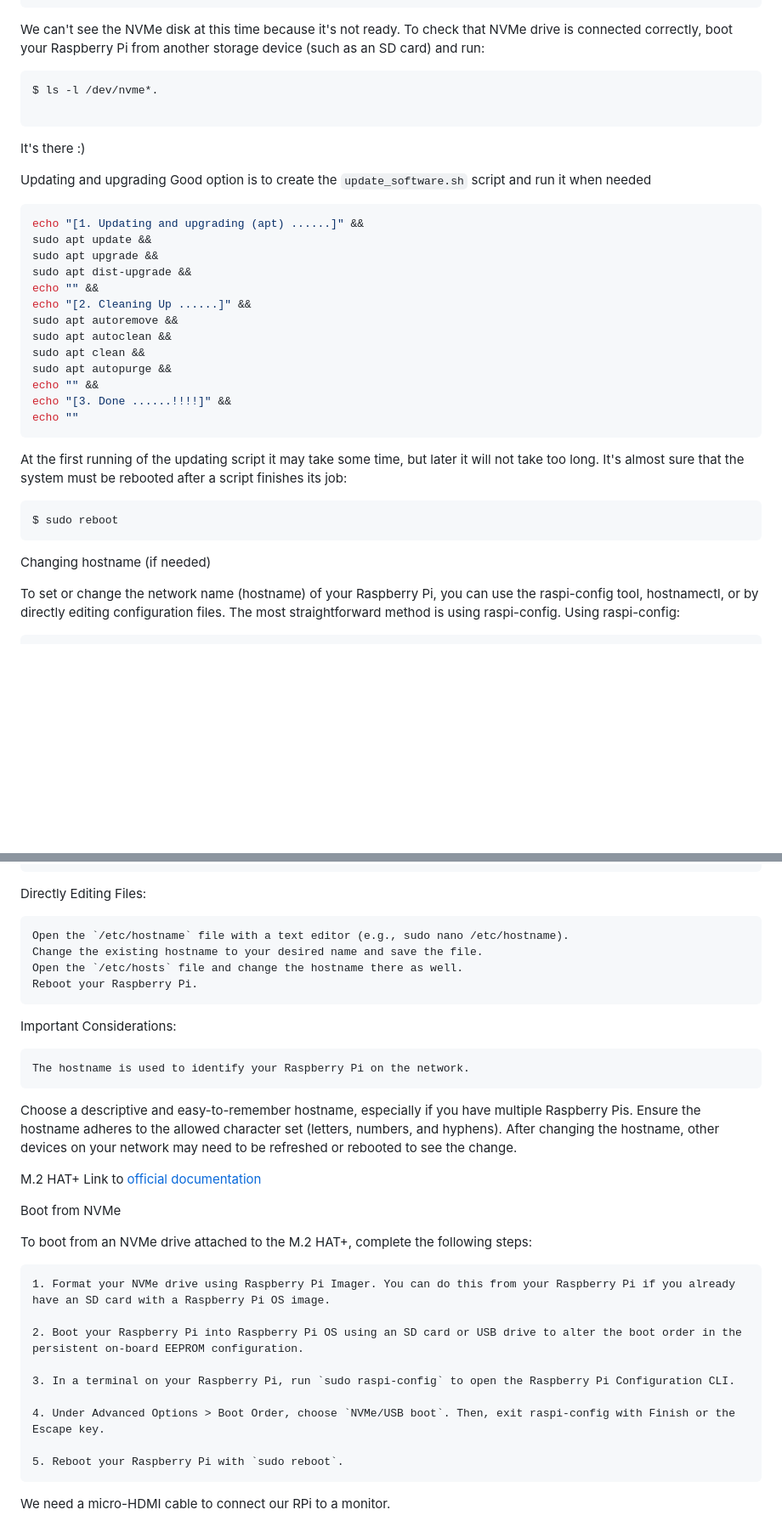
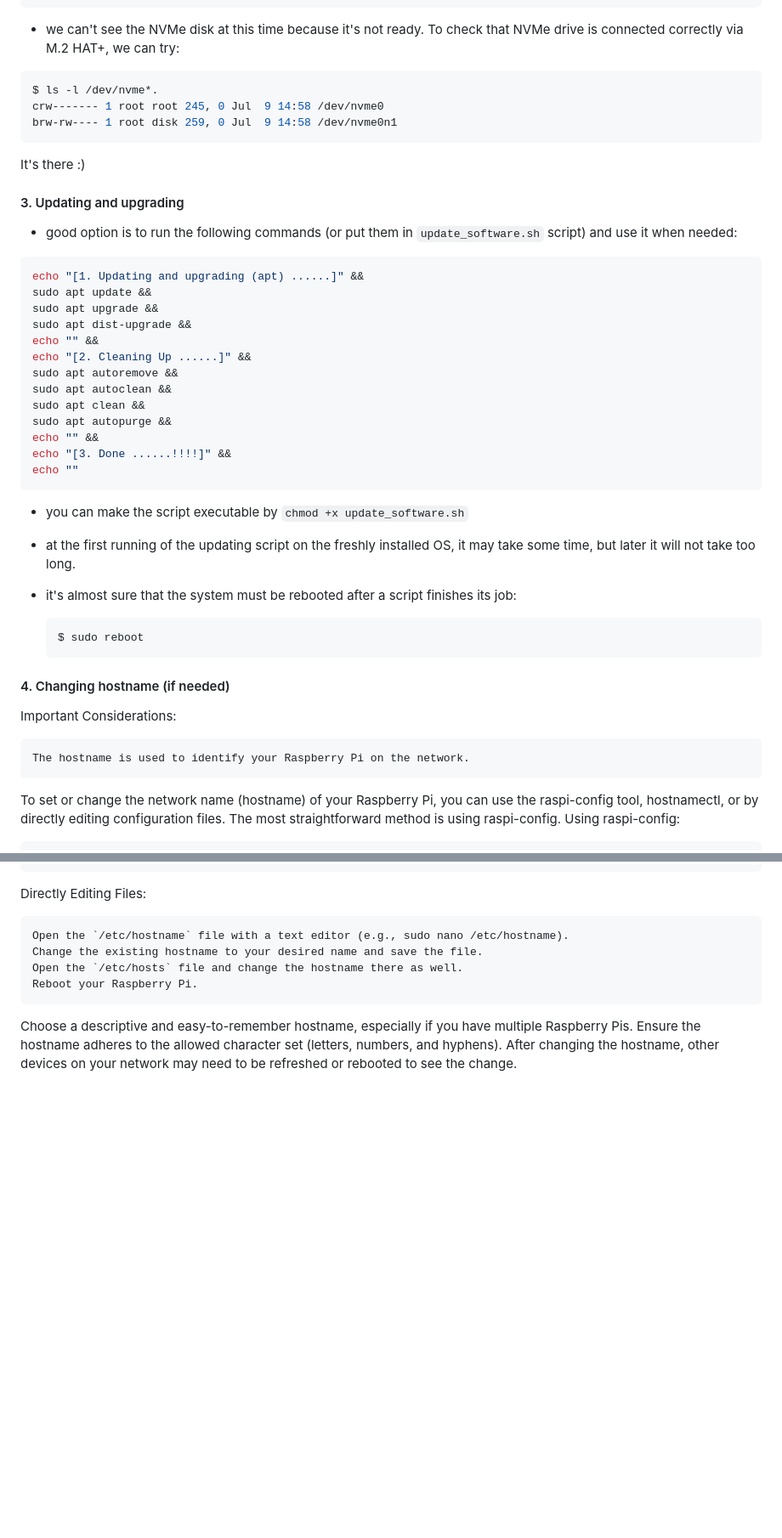
Before and after one commit to zacniewski/RPi-cluster-2025, a Markdown page: docs/03_installing_software_on_RPi-SD-card.md, 2 parts joined by grey strips. Shown: that part at 85% size. GitHub-like rendering; blank space fills up the shorter version.

Commit message:
Add documentation

````diff
--- a/docs/03_installing_software_on_RPi.md
+++ b/docs/03_installing_software_on_RPi-SD-card.md
@@ -189,16 +127,17 @@ tmpfs          tmpfs     5.0M   48K  5.0M   1% /run/lock
 tmpfs          tmpfs     806M  208K  805M   1% /run/user/1000
 ```
 
-We can't see the NVMe disk at this time because it's not ready.
-To check that NVMe drive is connected correctly, boot your Raspberry Pi from another storage device (such as an SD card) and run:
+- we can't see the NVMe disk at this time because it's not ready.
+To check that NVMe drive is connected correctly via M.2 HAT+, we can try:
 ```bash
 $ ls -l /dev/nvme*.
-
+crw------- 1 root root 245, 0 Jul  9 14:58 /dev/nvme0
+brw-rw---- 1 root disk 259, 0 Jul  9 14:58 /dev/nvme0n1
 ```
 It's there :)
 
-Updating and upgrading
-Good option is to create the `update_software.sh` script and run it when needed
+#### 3. Updating and upgrading
+- good option is to run the following commands (or put them in `update_software.sh` script) and use it when needed:
 ```bash
 echo "[1. Updating and upgrading (apt) ......]" &&
 sudo apt update &&
@@ -214,14 +153,19 @@ echo "" &&
 echo "[3. Done ......!!!!]" &&
 echo ""
 ```
+- you can make the script executable by `chmod +x update_software.sh`
 
-At the first running of the updating script it may take some time, but later it will not take too long.
-It's almost sure that the system must be rebooted after a script finishes its job:
-```bash
-$ sudo reboot
-```
+- at the first running of the updating script on the freshly installed OS, it may take some time, but later it will not take too long.
+- it's almost sure that the system must be rebooted after a script finishes its job:
+    ```bash
+    $ sudo reboot
+    ```
 
-Changing hostname (if needed)
+#### 4. Changing hostname (if needed)
+
+Important Considerations:
+
+    The hostname is used to identify your Raspberry Pi on the network.
 
 To set or change the network name (hostname) of your Raspberry Pi, you can use the raspi-config tool, hostnamectl, or by directly editing configuration files. The most straightforward method is using raspi-config.
 Using raspi-config:
@@ -245,29 +189,7 @@ Directly Editing Files:
     Open the `/etc/hosts` file and change the hostname there as well.
     Reboot your Raspberry Pi.
 
-Important Considerations:
-
-    The hostname is used to identify your Raspberry Pi on the network.
 
 Choose a descriptive and easy-to-remember hostname, especially if you have multiple Raspberry Pis.
 Ensure the hostname adheres to the allowed character set (letters, numbers, and hyphens).
 After changing the hostname, other devices on your network may need to be refreshed or rebooted to see the change.
-
-M.2 HAT+
-Link to [official documentation](https://www.raspberrypi.com/documentation/accessories/m2-hat-plus.html)
-
-Boot from NVMe
-
-To boot from an NVMe drive attached to the M.2 HAT+, complete the following steps:
-
-    1. Format your NVMe drive using Raspberry Pi Imager. You can do this from your Raspberry Pi if you already have an SD card with a Raspberry Pi OS image.
-
-    2. Boot your Raspberry Pi into Raspberry Pi OS using an SD card or USB drive to alter the boot order in the persistent on-board EEPROM configuration.
-
-    3. In a terminal on your Raspberry Pi, run `sudo raspi-config` to open the Raspberry Pi Configuration CLI.
-
-    4. Under Advanced Options > Boot Order, choose `NVMe/USB boot`. Then, exit raspi-config with Finish or the Escape key.
-
-    5. Reboot your Raspberry Pi with `sudo reboot`.
-
-We need a micro-HDMI cable to connect our RPi to a monitor.
````
Also changed, not shown: other parts of docs/03_installing_software_on_RPi-SD-card.md (+26 -88 lines), docs/04_installing_software_on_RPi-NVMe.md (+1 -0 lines).
